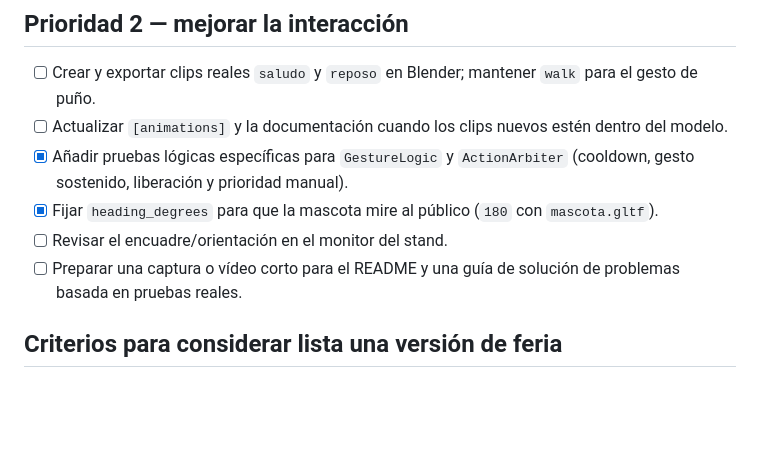
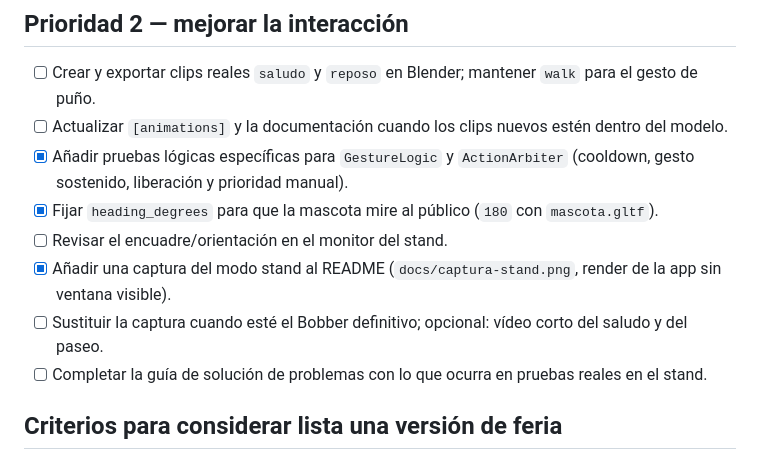
Before and after one commit to Maker-Club-Leon/Interfaz-Bobber, a Markdown page: ROADMAP.md, the part around the change. Drawn GitHub-style; blank space fills up the shorter version.

```diff
--- a/ROADMAP.md
+++ b/ROADMAP.md
@@ -68,7 +68,9 @@ La aplicación de escritorio funciona como prototipo integrado: presenta la masc
 - [x] Añadir pruebas lógicas específicas para `GestureLogic` y `ActionArbiter` (cooldown, gesto sostenido, liberación y prioridad manual).
 - [x] Fijar `heading_degrees` para que la mascota mire al público (`180` con `mascota.gltf`).
 - [ ] Revisar el encuadre/orientación en el monitor del stand.
-- [ ] Preparar una captura o vídeo corto para el README y una guía de solución de problemas basada en pruebas reales.
+- [x] Añadir una captura del modo stand al README (`docs/captura-stand.png`, render de la app sin ventana visible).
+- [ ] Sustituir la captura cuando esté el Bobber definitivo; opcional: vídeo corto del saludo y del paseo.
+- [ ] Completar la guía de solución de problemas con lo que ocurra en pruebas reales en el stand.
 
 ## Criterios para considerar lista una versión de feria
 
```
Also changed, not shown: README.md (+6 -0 lines), docs/captura-stand.png (added).
